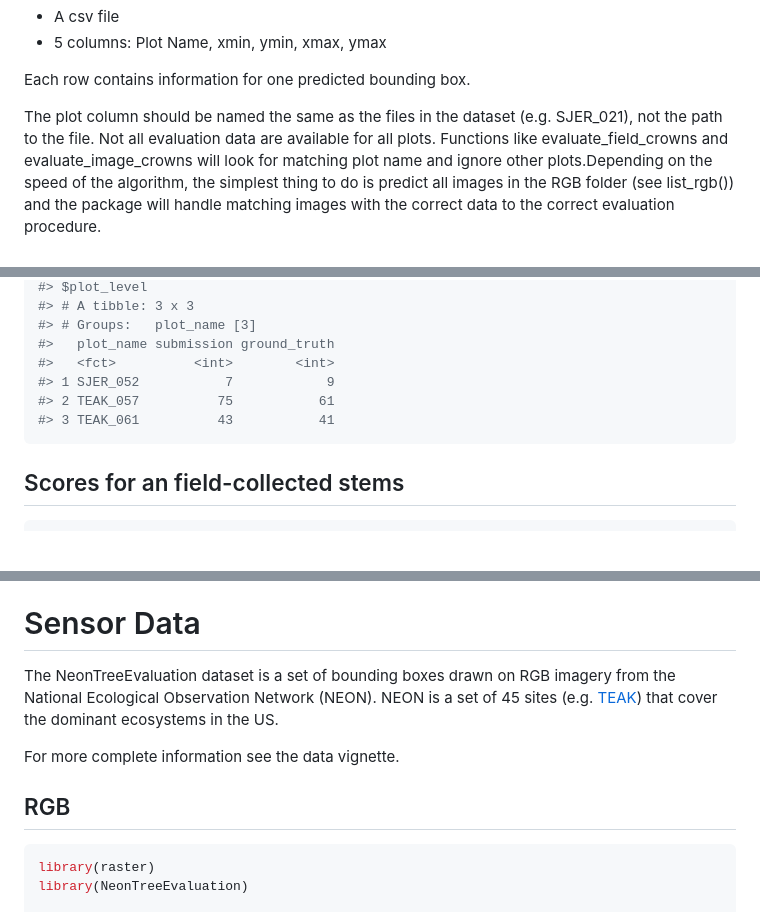
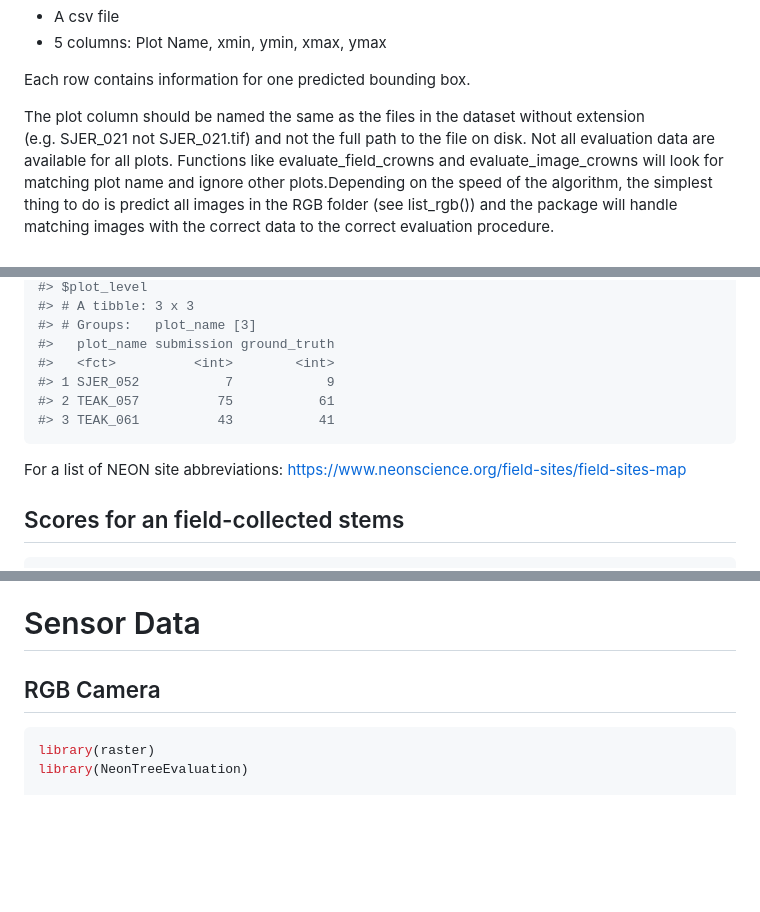
Before and after one commit to weecology/NeonTreeEvaluation_package, a Markdown page: README.md, 3 parts joined by grey strips. Drawn GitHub-style; blank space fills up the shorter version.

Commit message:
update docs and README figures

````diff
--- a/README.md
+++ b/README.md
@@ -73,8 +72,9 @@ The format of the submission is as follows
 Each row contains information for one predicted bounding box.
 
 The plot column should be named the same as the files in the dataset
-(e.g. SJER\_021), not the path to the file. Not all evaluation data are
-available for all plots. Functions like evaluate\_field\_crowns and
+without extension (e.g. SJER\_021 not SJER\_021.tif) and not the full
+path to the file on disk. Not all evaluation data are available for all
+plots. Functions like evaluate\_field\_crowns and
 evaluate\_image\_crowns will look for matching plot name and ignore
 other plots.Depending on the speed of the algorithm, the simplest thing
 to do is predict all images in the RGB folder (see list\_rgb()) and the
@@ -144,6 +144,9 @@ results
 #> 3 TEAK_061          43           41
 ```
 
+For a list of NEON site abbreviations:
+<a href="https://www.neonscience.org/field-sites/field-sites-map" class="uri">https://www.neonscience.org/field-sites/field-sites-map</a>
+
 Scores for an field-collected stems
 -----------------------------------
 
@@ -211,16 +214,8 @@ benchmark is here:
 Sensor Data
 ===========
 
-The NeonTreeEvaluation dataset is a set of bounding boxes drawn on RGB
-imagery from the National Ecological Observation Network (NEON). NEON is
-a set of 45 sites
-(e.g. [TEAK](https://www.neonscience.org/field-sites/field-sites-map/TEAK))
-that cover the dominant ecosystems in the US.
-
-For more complete information see the data vignette.
-
-RGB
----
+RGB Camera
+----------
 
 ``` r
 library(raster)
````
Also changed, not shown: other parts of README.md (+0 -1 lines), www/README-unnamed-chunk-10-1.png (added), 13 other files.
